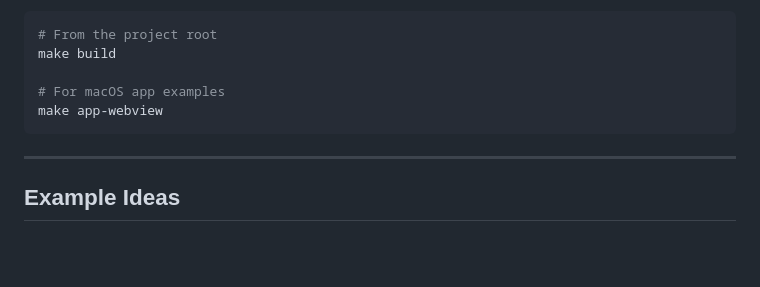
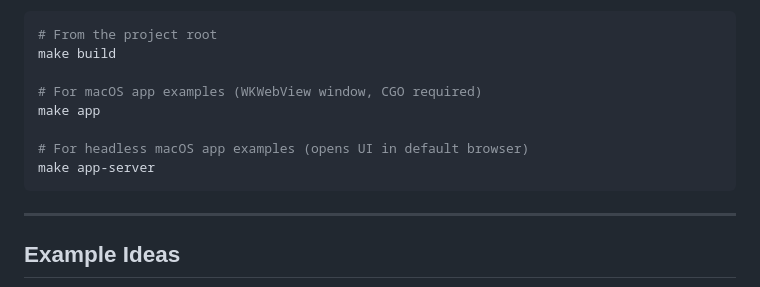
Before and after one commit to polds/tui-streamer, a Markdown page: examples/README.md, the part around the change. Drawn GitHub-style; blank space fills up the shorter version.

````diff
--- a/examples/README.md
+++ b/examples/README.md
@@ -54,8 +54,11 @@ All examples assume you've built tui-streamer first:
 # From the project root
 make build
 
-# For macOS app examples
-make app-webview
+# For macOS app examples (WKWebView window, CGO required)
+make app
+
+# For headless macOS app examples (opens UI in default browser)
+make app-server
 ```
 
 ---
````
Also changed, not shown: README.md (+6 -4 lines), examples/lorem-ipsum/README.md (+3 -3 lines).
